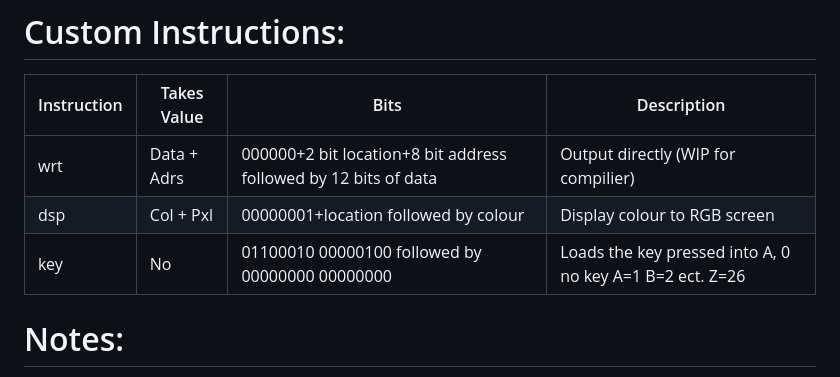
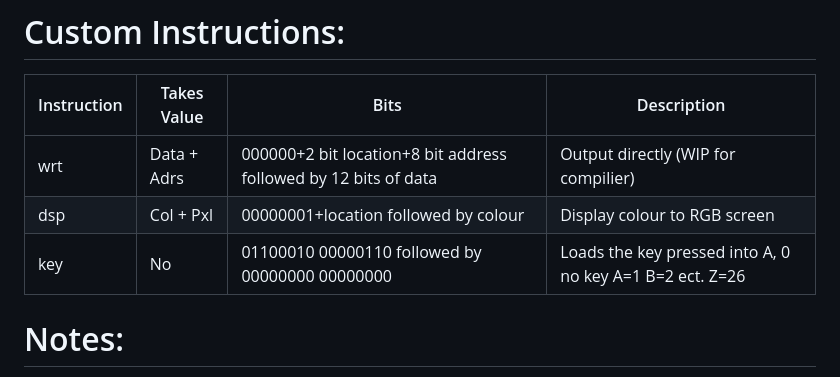
Before and after one commit to wafflesJ/Digital-Computer-Compiler, a Markdown page: README.md, the part around the change. Drawn GitHub-style.

```diff
--- a/README.md
+++ b/README.md
@@ -76,7 +76,7 @@ bne loop ;Continue to loop until X equals 12
 |------------|-------|----------|----------|
 | wrt        | Data + Adrs   |000000+2 bit location+8 bit address followed by 12 bits of data| Output directly (WIP for compilier)|
 | dsp        | Col + Pxl   |00000001+location followed by colour | Display colour to RGB screen |
-| key        | No | 01100010 00000100 followed by 00000000 00000000 |Loads the key pressed into A, 0 no key A=1 B=2 ect. Z=26|
+| key        | No | 01100010 00000110 followed by 00000000 00000000 |Loads the key pressed into A, 0 no key A=1 B=2 ect. Z=26|
 # Notes:
 - Some instructions have been removed such as interupts or bitwise operations
 - There are lots of operations possible that do not have an instruction for them such as pushing data directly to the stack without the A register `00000010 0000100`
```
